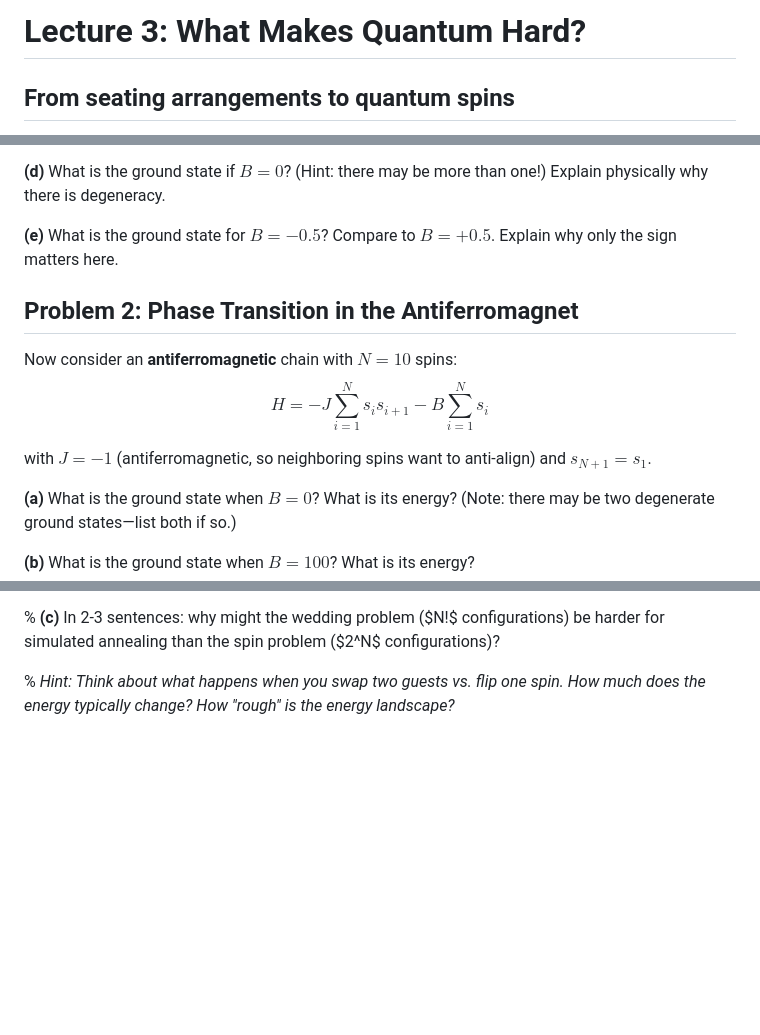
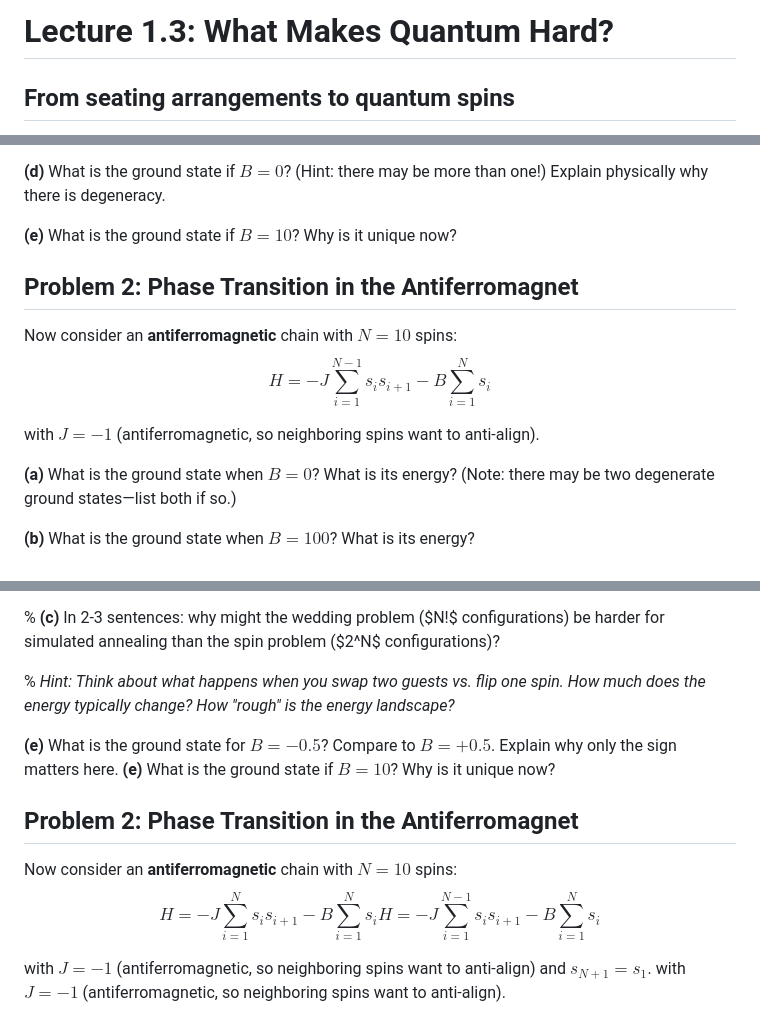
Before and after one commit to PHYS349/phys349.github.io, a Markdown page: lectures/01_03_lecture.md, 3 parts joined by grey strips. GitHub-like rendering; blank space fills up the shorter version.

```diff
--- a/lectures/01_03_lecture.md
+++ b/lectures/01_03_lecture.md
@@ -1,4 +1,4 @@
-# Lecture 3: What Makes Quantum Hard?
+# Lecture 1.3: What Makes Quantum Hard?
 
 ## From seating arrangements to quantum spins
 
@@ -597,15 +599,15 @@ with $J = 1$ (ferromagnetic) and $B = 0.5$.
 
 **(d)** What is the ground state if $B = 0$? (Hint: there may be more than one!) Explain physically why there is degeneracy.
 
-**(e)** What is the ground state for $B=−0.5$? Compare to $B=+0.5$. Explain why only the sign matters here.
+**(e)** What is the ground state if $B = 10$? Why is it unique now?
 
 ## Problem 2: Phase Transition in the Antiferromagnet
 
 Now consider an **antiferromagnetic** chain with $N = 10$ spins: $$
-H = -J \sum_{i=1}^{N} s_i s_{i+1} - B \sum_{i=1}^{N} s_i
+H = -J \sum_{i=1}^{N-1} s_i s_{i+1} - B \sum_{i=1}^{N} s_i
 $$
 
-with $J = -1$ (antiferromagnetic, so neighboring spins want to anti-align) and $s_{N+1}=s_{1}$.
+with $J = -1$ (antiferromagnetic, so neighboring spins want to anti-align).
 
 **(a)** What is the ground state when $B = 0$? What is its energy? (Note: there may be two degenerate ground states—list both if so.)
 
@@ -759,3 +761,21 @@ plt.show()
 % **(c)** In 2-3 sentences: why might the wedding problem (\$N!\$ configurations) be harder for simulated annealing than the spin problem (\$2\^N\$ configurations)?
 
 % *Hint: Think about what happens when you swap two guests vs. flip one spin. How much does the energy typically change? How "rough" is the energy landscape?*
+
+
+
+
+
+
+**(e)** What is the ground state for $B=−0.5$? Compare to $B=+0.5$. Explain why only the sign matters here.
+**(e)** What is the ground state if $B = 10$? Why is it unique now?
+
+## Problem 2: Phase Transition in the Antiferromagnet
+
+Now consider an **antiferromagnetic** chain with $N = 10$ spins: $$
+H = -J \sum_{i=1}^{N} s_i s_{i+1} - B \sum_{i=1}^{N} s_i
+H = -J \sum_{i=1}^{N-1} s_i s_{i+1} - B \sum_{i=1}^{N} s_i
+$$
+
+with $J = -1$ (antiferromagnetic, so neighboring spins want to anti-align) and $s_{N+1}=s_{1}$.
+with $J = -1$ (antiferromagnetic, so neighboring spins want to anti-align).
```
Also changed, not shown: other parts of lectures/01_03_lecture.md (+2 -0 lines).
